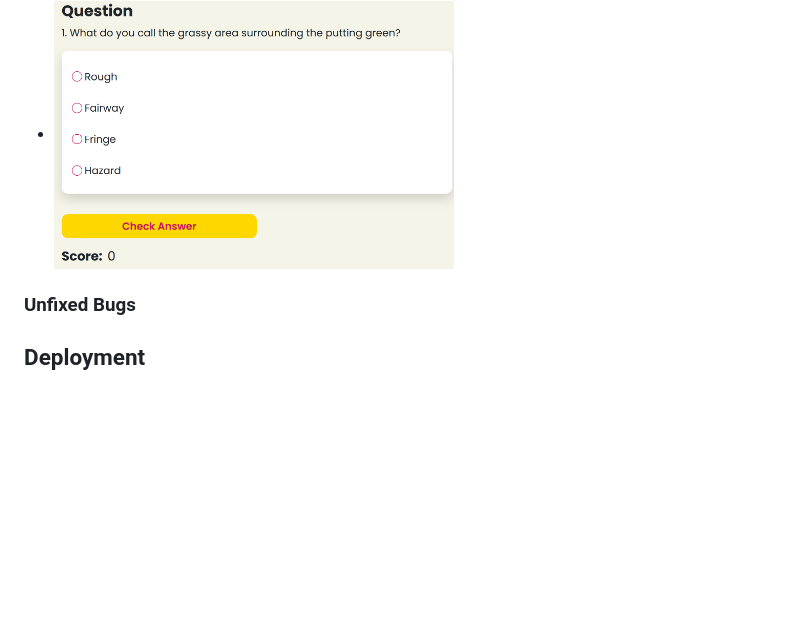
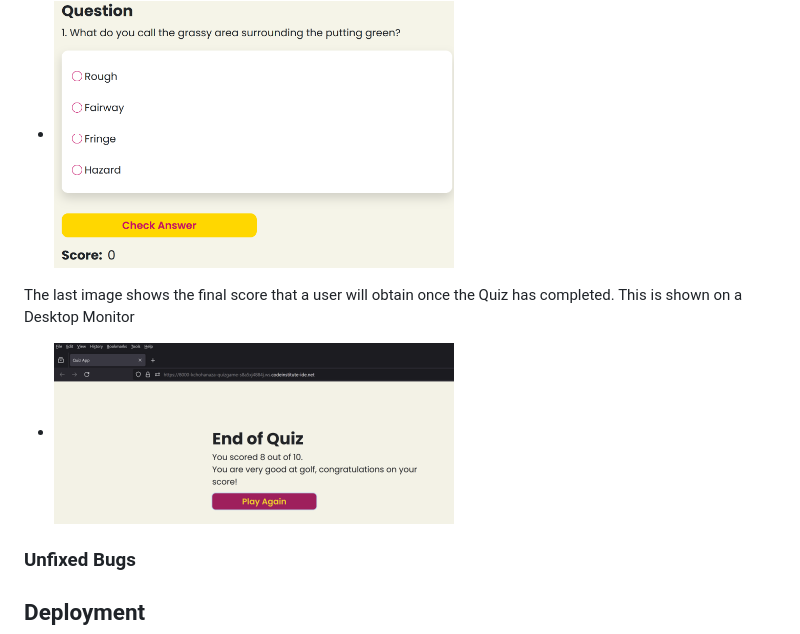
Before and after one commit to kchohanaza/Quiz-Game, a Markdown page: README.md, the part around the change. GitHub-like rendering; pictures changed too: assets/images/final_score_desktop.png (added); blank space fills up the shorter version.

Commit message:
Added text to Testing and images

```diff
--- a/README.md
+++ b/README.md
@@ -90,6 +90,9 @@ The below shows a mobile screen size and how it looks on there.
 The next image is of desktop responsive site.
 - <img src="assets/images/question&answer-desktop-frontpage.png" alt="colour pallete" width="400" height="400">
 
+The last image shows the final score that a user will obtain once the Quiz has completed. This is shown on a Desktop Monitor
+- <img src="assets/images/final_score_desktop.png" alt="colour pallete" width="400" height="400">
+
 ### Unfixed Bugs
 
 
```
